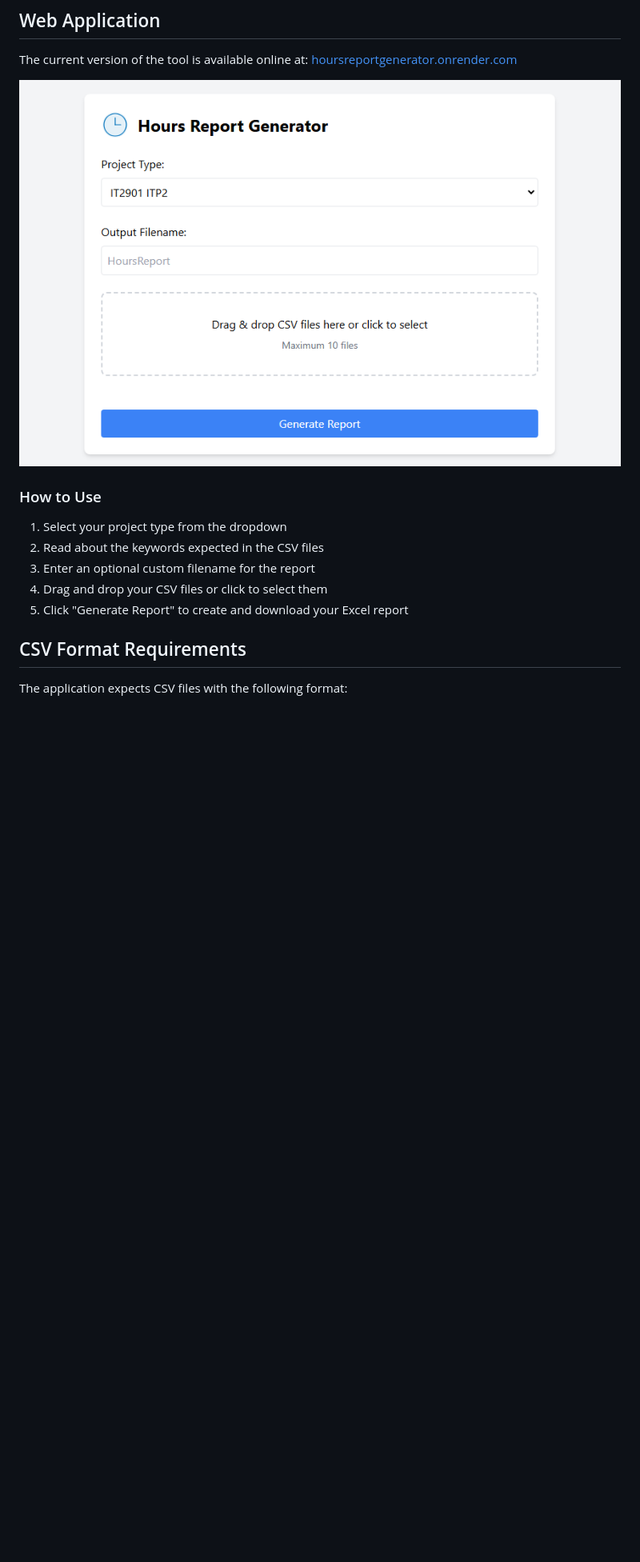
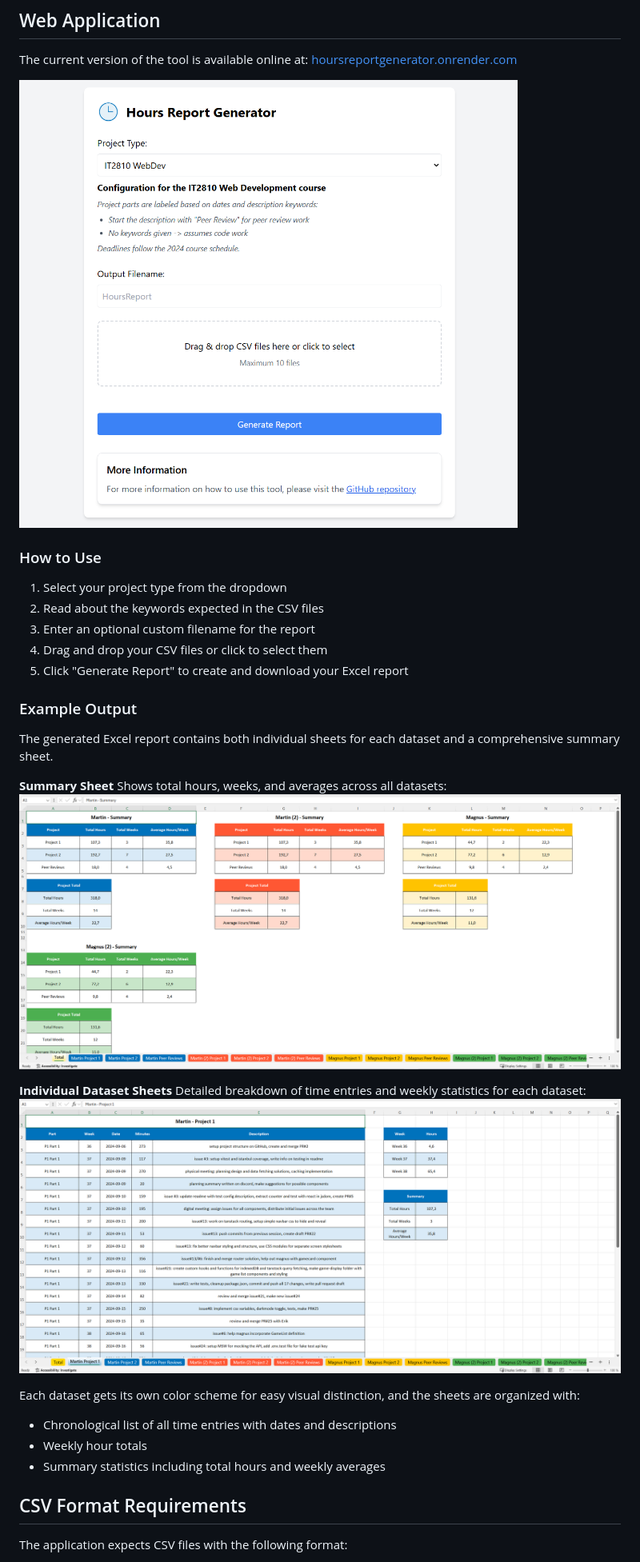
Before and after one commit to martivj/HoursReportGenerator, a Markdown page: README.md, the part around the change printed below. Shown: that part at 80% size. Rendered like a GitHub page; pictures changed too: docs/images/report-example-individual.png (added), docs/images/report-example-summary.png (added), docs/images/web-interface.png; blank space fills up the shorter version.

Commit message:
add example output screenshots in readme

```diff
--- a/README.md
+++ b/README.md
@@ -22,6 +22,23 @@ The current version of the tool is available online at: [hoursreportgenerator.on
 4. Drag and drop your CSV files or click to select them
 5. Click "Generate Report" to create and download your Excel report
 
+### Example Output
+
+The generated Excel report contains both individual sheets for each dataset and a comprehensive summary sheet.
+
+**Summary Sheet**
+Shows total hours, weeks, and averages across all datasets:
+![Report Summary](docs/images/report-example-summary.png)
+
+**Individual Dataset Sheets**
+Detailed breakdown of time entries and weekly statistics for each dataset:
+![Dataset Details](docs/images/report-example-individual.png)
+
+Each dataset gets its own color scheme for easy visual distinction, and the sheets are organized with:
+- Chronological list of all time entries with dates and descriptions
+- Weekly hour totals
+- Summary statistics including total hours and weekly averages
+
 ## CSV Format Requirements
 
 The application expects CSV files with the following format:
```
Also changed, not shown: other parts of README.md (+4 -2 lines).
